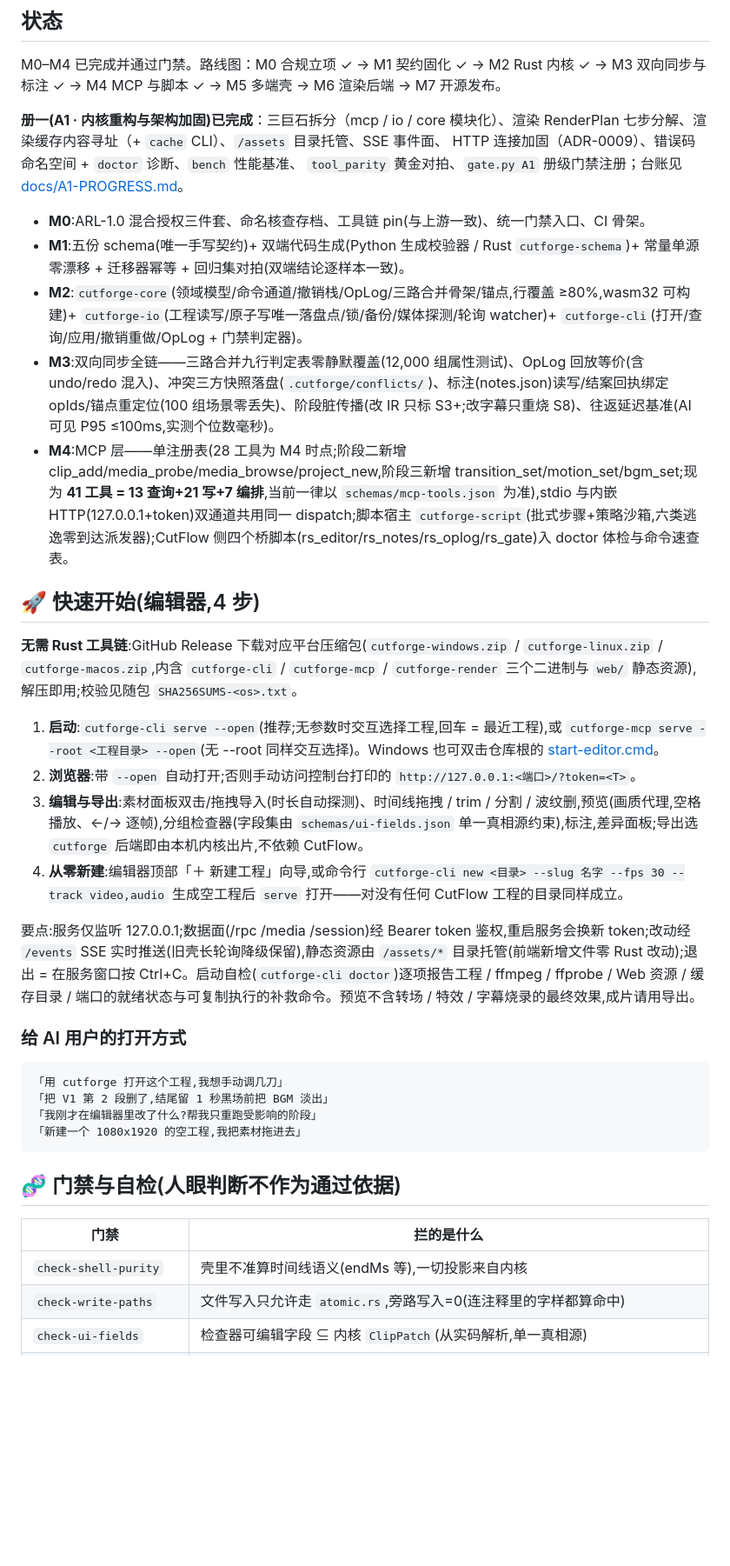
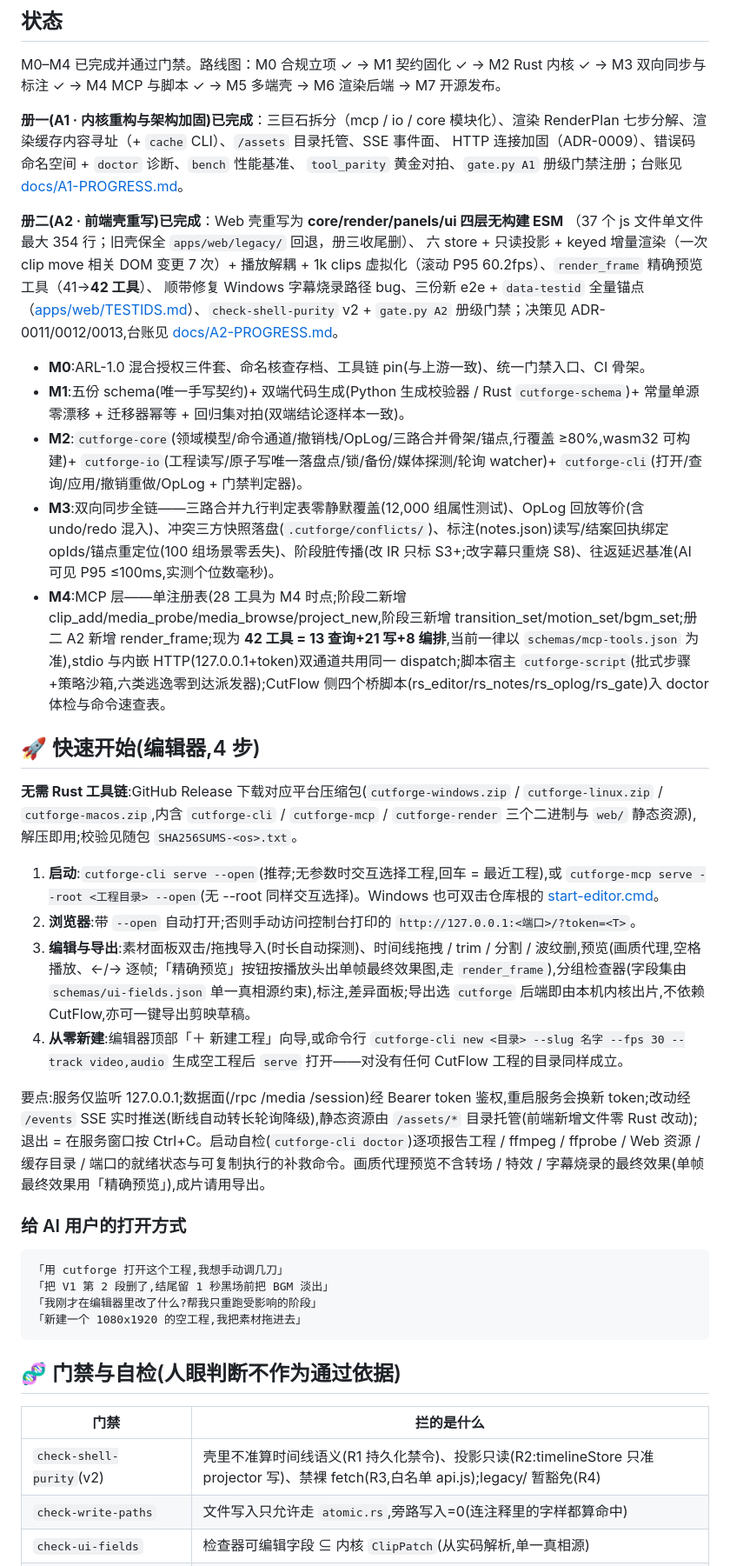
Before and after one commit to GreenChennai/cutforge, a Markdown page: README.md, the part around one of its changes. Shown at 87% size. Drawn GitHub-style; blank space fills up the shorter version.

Commit message:
docs(A2): README/CHANGELOG 册二收官段——壳重写状态/精确预览/门禁表 A2 行/e2e ×8/长轮询降级口径

```diff
--- a/README.md
+++ b/README.md
@@ -41,11 +41,20 @@ HTTP 连接加固（ADR-0009）、错误码命名空间 + `doctor` 诊断、`ben
 `tool_parity` 黄金对拍、`gate.py A1` 册级门禁注册；台账见
 [docs/A1-PROGRESS.md](docs/A1-PROGRESS.md)。
 
+**册二(A2 · 前端壳重写)已完成**：Web 壳重写为 **core/render/panels/ui 四层无构建 ESM**
+（37 个 js 文件单文件最大 354 行；旧壳保全 `apps/web/legacy/` 回退，册三收尾删）、
+六 store + 只读投影 + keyed 增量渲染（一次 clip move 相关 DOM 变更 7 次）+ 播放解耦 +
+1k clips 虚拟化（滚动 P95 60.2fps）、`render_frame` 精确预览工具（41→**42 工具**）、
+顺带修复 Windows 字幕烧录路径 bug、三份新 e2e + `data-testid` 全量锚点
+（[apps/web/TESTIDS.md](apps/web/TESTIDS.md)）、`check-shell-purity` v2 + `gate.py A2`
+册级门禁；决策见 ADR-0011/0012/0013,台账见
+[docs/A2-PROGRESS.md](docs/A2-PROGRESS.md)。
+
 - **M0**:ARL-1.0 混合授权三件套、命名核查存档、工具链 pin(与上游一致)、统一门禁入口、CI 骨架。
 - **M1**:五份 schema(唯一手写契约)+ 双端代码生成(Python 生成校验器 / Rust `cutforge-schema`)+ 常量单源零漂移 + 迁移器幂等 + 回归集对拍(双端结论逐样本一致)。
 - **M2**:`cutforge-core`(领域模型/命令通道/撤销栈/OpLog/三路合并骨架/锚点,行覆盖 ≥80%,wasm32 可构建)+ `cutforge-io`(工程读写/原子写唯一落盘点/锁/备份/媒体探测/轮询 watcher)+ `cutforge-cli`(打开/查询/应用/撤销重做/OpLog + 门禁判定器)。
 - **M3**:双向同步全链——三路合并九行判定表零静默覆盖(12,000 组属性测试)、OpLog 回放等价(含 undo/redo 混入)、冲突三方快照落盘(`.cutforge/conflicts/`)、标注(notes.json)读写/结案回执绑定 opIds/锚点重定位(100 组场景零丢失)、阶段脏传播(改 IR 只标 S3+;改字幕只重烧 S8)、往返延迟基准(AI 可见 P95 ≤100ms,实测个位数毫秒)。
-- **M4**:MCP 层——单注册表(28 工具为 M4 时点;阶段二新增 clip_add/media_probe/media_browse/project_new,阶段三新增 transition_set/motion_set/bgm_set;现为 **41 工具 = 13 查询+21 写+7 编排**,当前一律以 `schemas/mcp-tools.json` 为准),stdio 与内嵌 HTTP(127.0.0.1+token)双通道共用同一 dispatch;脚本宿主 `cutforge-script`(批式步骤+策略沙箱,六类逃逸零到达派发器);CutFlow 侧四个桥脚本(rs_editor/rs_notes/rs_oplog/rs_gate)入 doctor 体检与命令速查表。
+- **M4**:MCP 层——单注册表(28 工具为 M4 时点;阶段二新增 clip_add/media_probe/media_browse/project_new,阶段三新增 transition_set/motion_set/bgm_set;册二 A2 新增 render_frame;现为 **42 工具 = 13 查询+21 写+8 编排**,当前一律以 `schemas/mcp-tools.json` 为准),stdio 与内嵌 HTTP(127.0.0.1+token)双通道共用同一 dispatch;脚本宿主 `cutforge-script`(批式步骤+策略沙箱,六类逃逸零到达派发器);CutFlow 侧四个桥脚本(rs_editor/rs_notes/rs_oplog/rs_gate)入 doctor 体检与命令速查表。
 
 ## 🚀 快速开始(编辑器,4 步)
 
@@ -53,10 +62,10 @@ HTTP 连接加固（ADR-0009）、错误码命名空间 + `doctor` 诊断、`ben
 
 1. **启动**:`cutforge-cli serve --open`(推荐;无参数时交互选择工程,回车 = 最近工程),或 `cutforge-mcp serve --root <工程目录> --open`(无 --root 同样交互选择)。Windows 也可双击仓库根的 [start-editor.cmd](start-editor.cmd)。
 2. **浏览器**:带 `--open` 自动打开;否则手动访问控制台打印的 `http://127.0.0.1:<端口>/?token=<T>`。
-3. **编辑与导出**:素材面板双击/拖拽导入(时长自动探测)、时间线拖拽 / trim / 分割 / 波纹删,预览(画质代理,空格播放、←/→ 逐帧),分组检查器(字段集由 `schemas/ui-fields.json` 单一真相源约束),标注,差异面板;导出选 `cutforge` 后端即由本机内核出片,不依赖 CutFlow。
+3. **编辑与导出**:素材面板双击/拖拽导入(时长自动探测)、时间线拖拽 / trim / 分割 / 波纹删,预览(画质代理,空格播放、←/→ 逐帧;「精确预览」按钮按播放头出单帧最终效果图,走 `render_frame`),分组检查器(字段集由 `schemas/ui-fields.json` 单一真相源约束),标注,差异面板;导出选 `cutforge` 后端即由本机内核出片,不依赖 CutFlow,亦可一键导出剪映草稿。
 4. **从零新建**:编辑器顶部「＋ 新建工程」向导,或命令行 `cutforge-cli new <目录> --slug 名字 --fps 30 --track video,audio` 生成空工程后 `serve` 打开——对没有任何 CutFlow 工程的目录同样成立。
 
-要点:服务仅监听 127.0.0.1;数据面(/rpc /media /session)经 Bearer token 鉴权,重启服务会换新 token;改动经 `/events` SSE 实时推送(旧壳长轮询降级保留),静态资源由 `/assets/*` 目录托管(前端新增文件零 Rust 改动);退出 = 在服务窗口按 Ctrl+C。启动自检(`cutforge-cli doctor`)逐项报告工程 / ffmpeg / ffprobe / Web 资源 / 缓存目录 / 端口的就绪状态与可复制执行的补救命令。预览不含转场 / 特效 / 字幕烧录的最终效果,成片请用导出。
+要点:服务仅监听 127.0.0.1;数据面(/rpc /media /session)经 Bearer token 鉴权,重启服务会换新 token;改动经 `/events` SSE 实时推送(断线自动转长轮询降级),静态资源由 `/assets/*` 目录托管(前端新增文件零 Rust 改动);退出 = 在服务窗口按 Ctrl+C。启动自检(`cutforge-cli doctor`)逐项报告工程 / ffmpeg / ffprobe / Web 资源 / 缓存目录 / 端口的就绪状态与可复制执行的补救命令。画质代理预览不含转场 / 特效 / 字幕烧录的最终效果(单帧最终效果用「精确预览」),成片请用导出。
 
 ### 给 AI 用户的打开方式
 
@@ -71,7 +80,7 @@ HTTP 连接加固（ADR-0009）、错误码命名空间 + `doctor` 诊断、`ben
 
 | 门禁 | 拦的是什么 |
 |---|---|
-| `check-shell-purity` | 壳里不准算时间线语义(endMs 等),一切投影来自内核 |
+| `check-shell-purity`(v2) | 壳里不准算时间线语义(R1 持久化禁令)、投影只读(R2:timelineStore 只准 projector 写)、禁裸 fetch(R3,白名单 api.js);legacy/ 暂豁免(R4) |
 | `check-write-paths` | 文件写入只允许走 `atomic.rs`,旁路写入=0(连注释里的字样都算命中) |
 | `check-ui-fields` | 检查器可编辑字段 ⊆ 内核 `ClipPatch`(从实码解析,单一真相源) |
 | `check_doc_counts` | 文档里的工具数口径必须与 `schemas/mcp-tools.json` 一致,漂移点名到文件:行 |
```
Also changed, not shown: other parts of README.md (+10 -5 lines), CHANGELOG.md (+33 -4 lines).
